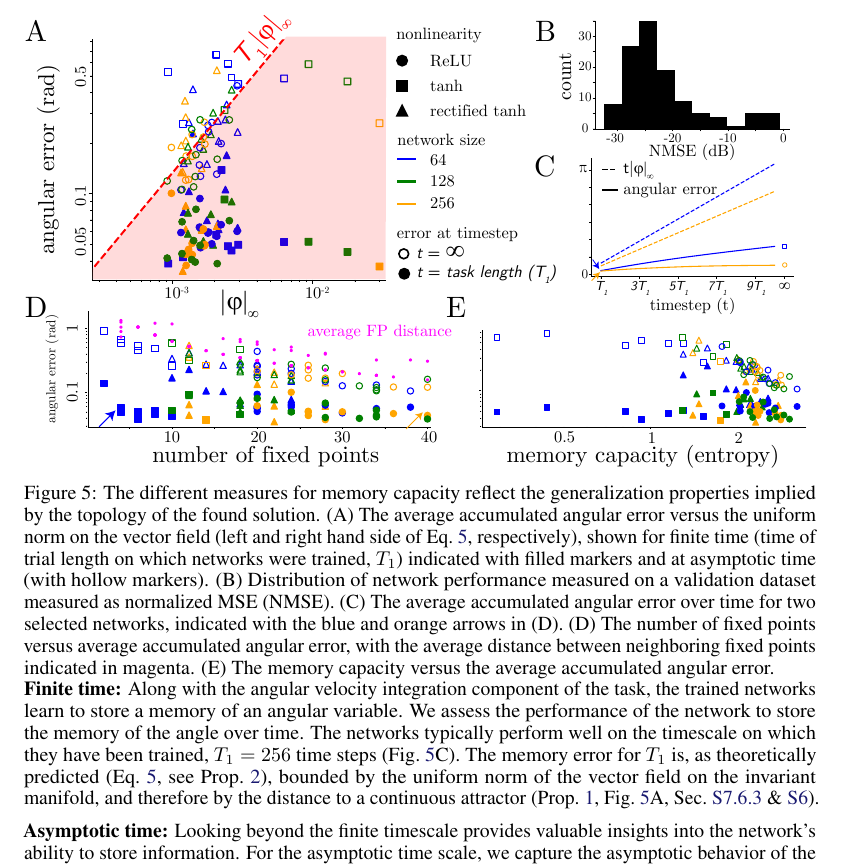
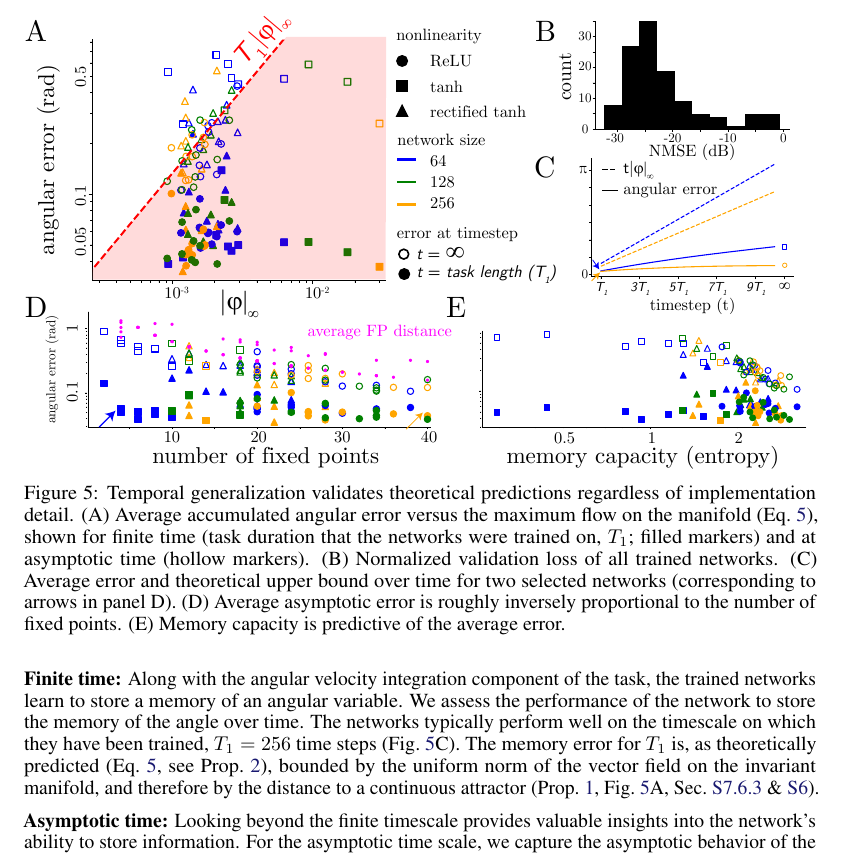
Before and after one commit to Asagodi/topological_diversity, a LaTeX paper (Stability/NeurIPS2024/neurips_2024.tex): part of page 9 of 53, cut so that both start at the same text. Compiled offline with pdfLaTeX.

Commit message:
Fig 5 caption rewriting

```diff
--- a/Stability/NeurIPS2024/neurips_2024.tex
+++ b/Stability/NeurIPS2024/neurips_2024.tex
@@ -649,17 +649,21 @@ on the angular velocity integration task at two different time scales:  asymptot
 \begin{figure}[tbhp]
   \centering
   \includegraphics[width=\textwidth]{angular_losses_s}
-  \caption{The different measures for memory capacity reflect the generalization properties implied by the topology of the found solution.
-  (A) The average accumulated angular error versus the uniform norm on the vector field (left and right hand side of Eq.~\ref{eq:distance:ub}, respectively), shown for finite time (time of trial length on which networks were trained, \(T_{1}\)) indicated with filled markers and at asymptotic time (with hollow markers).
-  (B) Distribution of network performance measured on a validation dataset measured as normalized MSE (NMSE).
-  (C) The average accumulated angular error over time for two selected networks, indicated with the blue and orange arrows in (D).
-  (D) The number of fixed points versus average accumulated angular error, with the average distance between neighboring fixed points indicated in magenta.
-  (E) The memory capacity versus the average accumulated angular error.
+  \caption{
+  Temporal generalization validates theoretical predictions regardless of implementation detail.
+  %The different measures for memory capacity reflect the generalization properties implied by the topology of the found solution.
+  (A) Average accumulated angular error versus the maximum flow on the manifold (Eq.~\ref{eq:distance:ub}), shown for finite time (task duration that the networks were trained on, \(T_{1}\); filled markers) and at asymptotic time (hollow markers).
+  (B) Normalized validation loss of all trained networks.
+  %Distribution of network performance measured on a validation dataset measured as normalized MSE.
+  (C) Average error and theoretical upper bound over time for two selected networks (corresponding to arrows in panel D).
+  (D) Average asymptotic error is roughly inversely proportional to the number of fixed points.
+  %The number of fixed points versus average accumulated angular error, with the average distance between neighboring fixed points indicated in magenta.
+  (E) Memory capacity is predictive of the average error.
   }\label{fig:angular_loss}
 \end{figure}
 %\setlength\belowcaptionskip{2ex}
-
-\vspace{-.5cm}
+%\vspace{-.5cm}
+
 \ptitle{Finite time}
 Along with the angular velocity integration component of the task, the trained networks learn to store a memory of an angular variable.
 We assess the performance of the network to store the memory of the angle over time.
```
